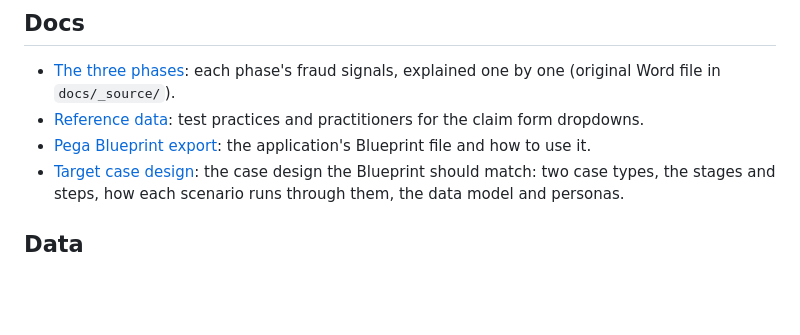
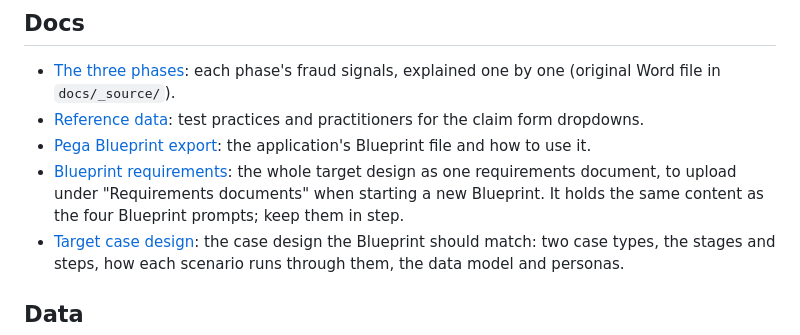
Before and after one commit to grahamcrooks/FraudPOC, a Markdown page: README.md, the part around the change. Drawn GitHub-style; blank space fills up the shorter version.

```diff
--- a/README.md
+++ b/README.md
@@ -33,6 +33,7 @@ The original Word files are in [`demo-guides/_source/`](demo-guides/_source/).
 - [The three phases](docs/three-phases-fraud-signals.md): each phase's fraud signals, explained one by one (original Word file in `docs/_source/`).
 - [Reference data](docs/reference-data.md): test practices and practitioners for the claim form dropdowns.
 - [Pega Blueprint export](docs/blueprint/README.md): the application's Blueprint file and how to use it.
+- [Blueprint requirements](docs/blueprint/blueprint-requirements.md): the whole target design as one requirements document, to upload under "Requirements documents" when starting a new Blueprint. It holds the same content as the four Blueprint prompts; keep them in step.
 - [Target case design](docs/blueprint/target-case-design.md): the case design the Blueprint should match: two case types, the stages and steps, how each scenario runs through them, the data model and personas.
 
 ## Data
```
Also changed, not shown: docs/blueprint/blueprint-requirements.md (added, +207 -0 lines).
